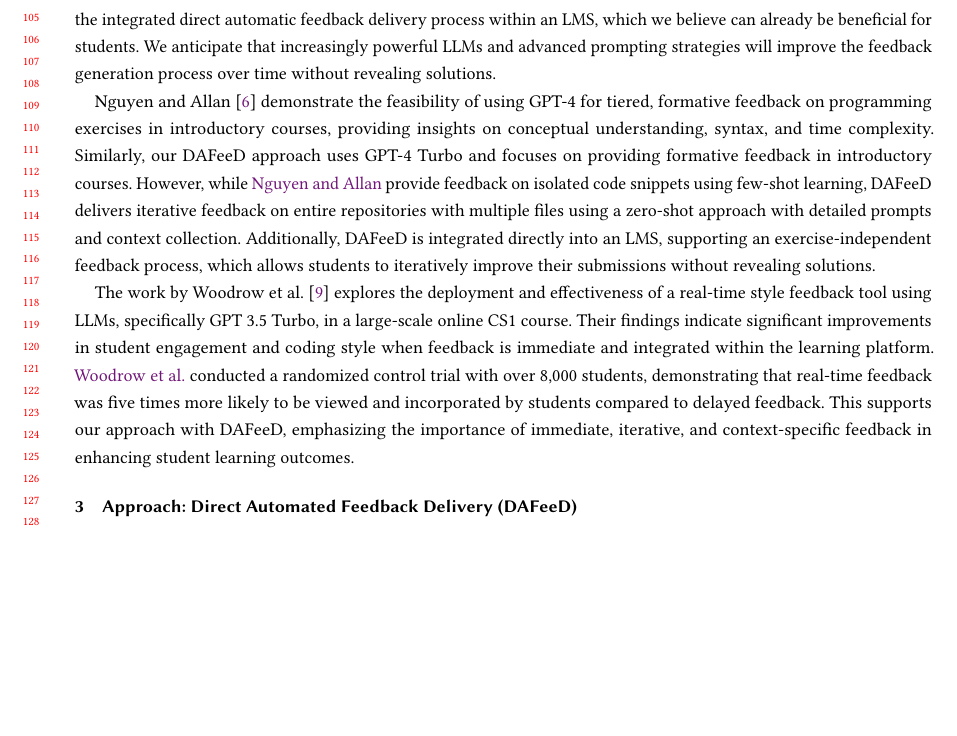
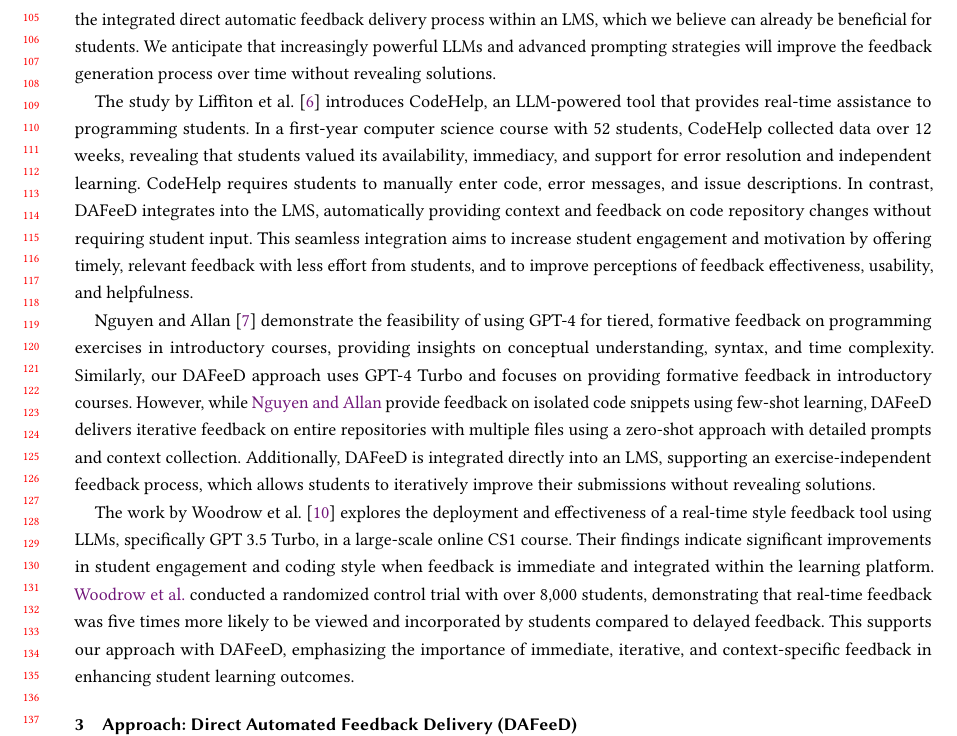
Before and after one commit to maximiliansoelch/2024-paper-athena, a LaTeX paper (main.tex): part of page 3 of 12 before the commit and part of page 3 of 13 after it, cut so that both start at the same text, the shorter picture padded with empty space. Compiled offline with pdfLaTeX.

Commit message:
update codehelp

```diff
--- a/main.tex
+++ b/main.tex
@@ -377,11 +377,12 @@ The work by \citet{azaiz:2024:FeedbackGenerationProgrammingExercises} is relevan
 % Next-Step Hint Generation for Introductory Programming Using Large Language Models
 % \citet{roest:2024:NextStepHintGeneration}
 
-% !! CodeHelp: Using Large Language Models with Guardrails for Scalable Support in Programming Classes
-% \citet{liffiton:2024:CodeHelpUsingLarge}
-
 % Design principles for generating and presenting automated formative feedback on code quality using software metrics
 % \citet{vandenaker:2024:DesignPrinciplesGeneratingb}
+
+% !! CodeHelp: Using Large Language Models with Guardrails for Scalable Support in Programming Classes
+% Mark Liffiton, Brad E Sheese, Jaromir Savelka, and Paul Denny. [n. d.]. CodeHelp: Using Large Language Models with Guardrails for Scalable Support in Programming Classes. In Proceedings of the 23rd Koli Calling International Conference on Computing Education Research (New York, NY, USA, 2024-02-06) (Koli Calling ’23). Association for Computing Machinery, 1–11.
+The study by \citet{liffiton:2024:CodeHelpUsingLarge} introduces CodeHelp, an LLM-powered tool that provides real-time assistance to programming students. In a first-year computer science course with 52 students, CodeHelp collected data over 12 weeks, revealing that students valued its availability, immediacy, and support for error resolution and independent learning. CodeHelp requires students to manually enter code, error messages, and issue descriptions. In contrast, DAFeeD integrates into the LMS, automatically providing context and feedback on code repository changes without requiring student input. This seamless integration aims to increase student engagement and motivation by offering timely, relevant feedback with less effort from students, and to improve perceptions of feedback effectiveness, usability, and helpfulness.
 
 
 
```
